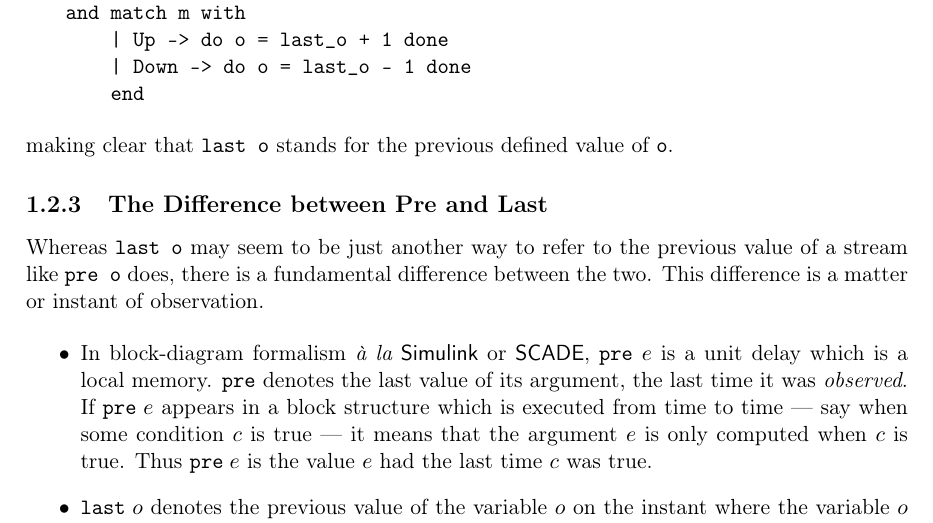
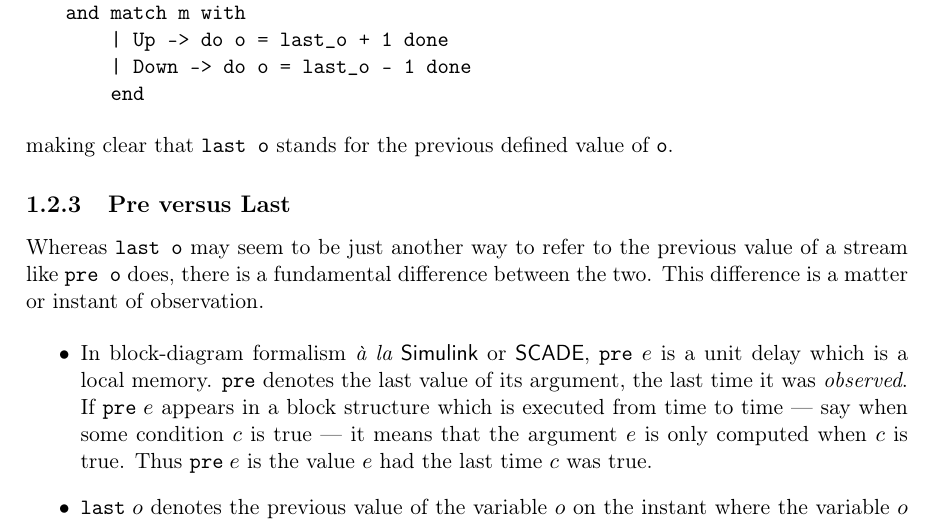
Before and after one commit to INRIA/zelus, a LaTeX thesis (man/manual.tex): part of page 19 of 66, cut so that both start at the same text. Compiled offline with LaTeX, dvips and Ghostscript.

Commit message:
Shorter title for Pre vs Last.

```diff
--- a/man/manual.tex
+++ b/man/manual.tex
@@ -1197,7 +1197,7 @@ making clear that \verb-last o- stands for the previous defined value
 of \verb-o-.
 
 % }-}3
-\subsection{The Difference between Pre and Last} %{-{3
+\subsection{Pre versus Last} %{-{3
 Whereas \verb-last o- may seem
 to be just another way to refer to the previous value of a stream like
 \verb-pre o- does, there is a fundamental difference between the
```
